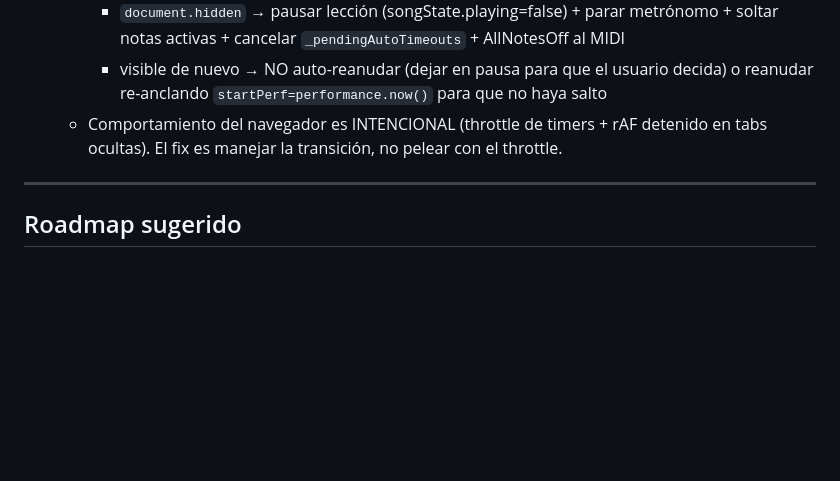
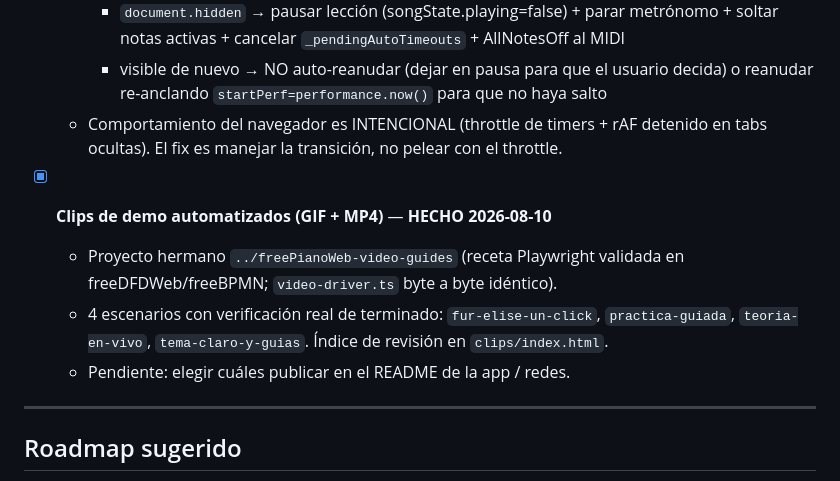
Before and after one commit to alcidesmanos/freePianoWeb, a Markdown page: BACKLOG.md, the part around the change. Drawn GitHub-style; blank space fills up the shorter version.

Commit message:
backlog: clips de demo automatizados hechos (proyecto hermano freePianoWeb-video-guides)

```diff
--- a/BACKLOG.md
+++ b/BACKLOG.md
@@ -417,6 +417,11 @@ o auriculares al detectar).
     - visible de nuevo → NO auto-reanudar (dejar en pausa para que el usuario decida) o reanudar re-anclando `startPerf=performance.now()` para que no haya salto
   - Comportamiento del navegador es INTENCIONAL (throttle de timers + rAF detenido en tabs ocultas). El fix es manejar la transición, no pelear con el throttle.
 
+- [x] **Clips de demo automatizados (GIF + MP4)** — **HECHO 2026-08-10**
+  - Proyecto hermano `../freePianoWeb-video-guides` (receta Playwright validada en freeDFDWeb/freeBPMN; `video-driver.ts` byte a byte idéntico).
+  - 4 escenarios con verificación real de terminado: `fur-elise-un-click`, `practica-guiada`, `teoria-en-vivo`, `tema-claro-y-guias`. Índice de revisión en `clips/index.html`.
+  - Pendiente: elegir cuáles publicar en el README de la app / redes.
+
 ---
 
 ## Roadmap sugerido
```
